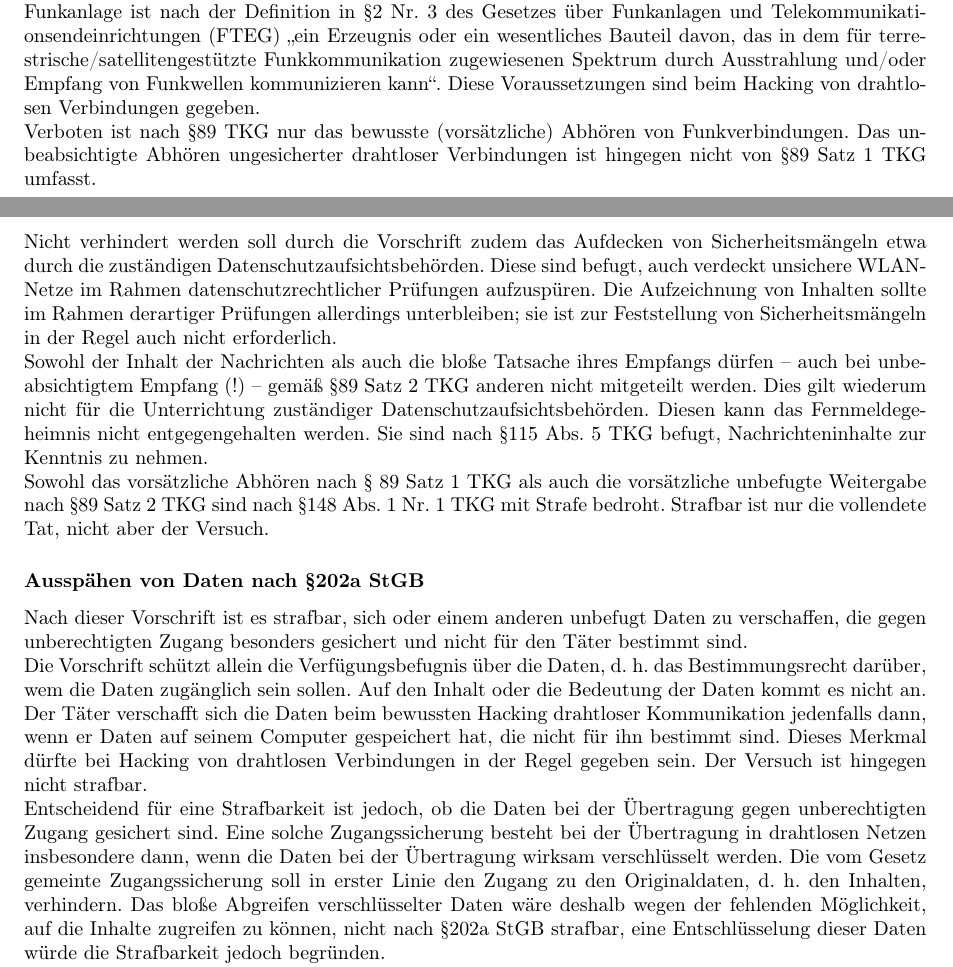
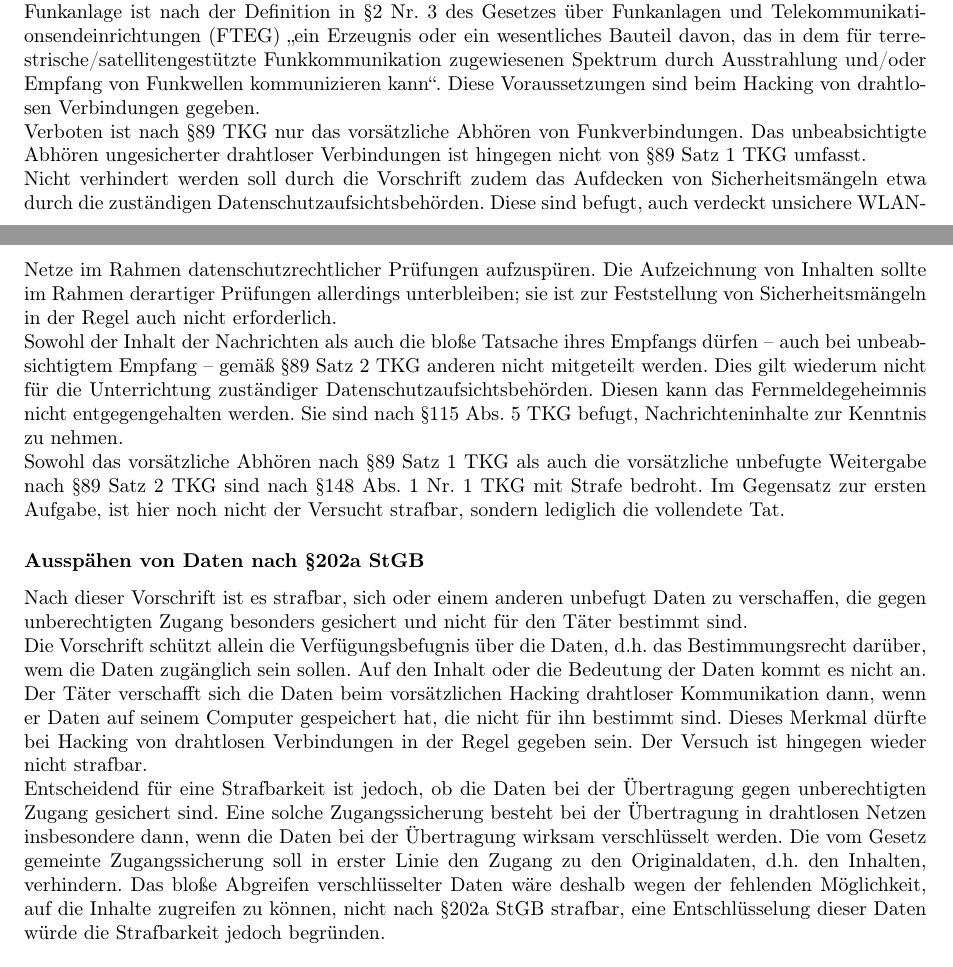
Before and after one commit to doctordebug/Hackerpraktikum, a LaTeX document (Aufgabe_1/Ausarbeitung.tex): two parts of pages 6 and 7 of 7, joined at a grey line, cut so that both start at the same text. Compiled offline with pdfLaTeX.

Commit message:
last part

```diff
--- a/Aufgabe_1/Ausarbeitung.tex
+++ b/Aufgabe_1/Ausarbeitung.tex
@@ -155,29 +156,26 @@ Die Vorschrift verbietet das Abhören von Nachrichten mit einer Funkanlage, wenn
 
 Unter einer \glqq Nachricht\grqq \ ist nicht nur die an einen menschlichen Empfänger gerichtete Kommunikation zu verstehen. Auch auf den Informationsinhalt kommt es nicht an. Als Nachricht im Sinne dieser Vorschrift ist vielmehr jede Übermittlung von Signalen auch zwischen Computern ohne direkte menschliche Mitwirkung anzusehen.
 
-%TODO
-Funkanlage ist nach der Definition in §2 Nr. 3 des Gesetzes über Funkanlagen und Telekommunikationsendeinrichtungen (FTEG) „ein Erzeugnis oder ein wesentliches Bauteil davon, das in dem für terrestrische/satellitengestützte Funkkommunikation zugewiesenen Spektrum durch Ausstrahlung und/oder Empfang von Funkwellen kommunizieren kann“. Diese Voraussetzungen sind beim Hacking von drahtlosen Verbindungen gegeben.
+Funkanlage ist nach der Definition in §2 Nr. 3 des Gesetzes über Funkanlagen und Telekommunikationsendeinrichtungen (FTEG) \glqq ein Erzeugnis oder ein wesentliches Bauteil davon, das in dem für terrestrische/satellitengestützte Funkkommunikation zugewiesenen Spektrum durch Ausstrahlung und/oder Empfang von Funkwellen kommunizieren kann\grqq. Diese Voraussetzungen sind beim Hacking von drahtlosen Verbindungen gegeben.
 
-Verboten ist nach §89 TKG nur das bewusste (vorsätzliche) Abhören von Funkverbindungen. Das unbeabsichtigte Abhören ungesicherter drahtloser Verbindungen ist hingegen nicht von §89 Satz 1 TKG umfasst.
+Verboten ist nach §89 TKG nur das vorsätzliche Abhören von Funkverbindungen. Das unbeabsichtigte Abhören ungesicherter drahtloser Verbindungen ist hingegen nicht von §89 Satz 1 TKG umfasst.
 
 Nicht verhindert werden soll durch die Vorschrift zudem das Aufdecken von Sicherheitsmängeln etwa durch die zuständigen Datenschutzaufsichtsbehörden. Diese sind befugt, auch verdeckt unsichere WLAN-Netze im Rahmen datenschutzrechtlicher Prüfungen aufzuspüren. Die Aufzeichnung von Inhalten sollte im Rahmen derartiger Prüfungen allerdings unterbleiben; sie ist zur Feststellung von Sicherheitsmängeln in der Regel auch nicht erforderlich.
 
-Sowohl der Inhalt der Nachrichten als auch die bloße Tatsache ihres Empfangs dürfen – auch bei unbeabsichtigtem Empfang (!) – gemäß §89 Satz 2 TKG anderen nicht mitgeteilt werden. Dies gilt wiederum nicht für die Unterrichtung zuständiger Datenschutzaufsichtsbehörden. Diesen kann das Fernmeldegeheimnis nicht entgegengehalten werden. Sie sind nach §115 Abs. 5 TKG befugt, Nachrichteninhalte zur Kenntnis zu nehmen.
+Sowohl der Inhalt der Nachrichten als auch die bloße Tatsache ihres Empfangs dürfen – auch bei unbeabsichtigtem Empfang – gemäß §89 Satz 2 TKG anderen nicht mitgeteilt werden. Dies gilt wiederum nicht für die Unterrichtung zuständiger Datenschutzaufsichtsbehörden. Diesen kann das Fernmeldegeheimnis nicht entgegengehalten werden. Sie sind nach §115 Abs. 5 TKG befugt, Nachrichteninhalte zur Kenntnis zu nehmen.
 
-Sowohl das vorsätzliche Abhören nach § 89 Satz 1 TKG als auch die vorsätzliche unbefugte Weitergabe nach §89 Satz 2 TKG sind nach §148 Abs. 1 Nr. 1 TKG mit Strafe bedroht. Strafbar ist nur die vollendete Tat, nicht aber der Versuch.
+Sowohl das vorsätzliche Abhören nach §89 Satz 1 TKG als auch die vorsätzliche unbefugte Weitergabe nach §89 Satz 2 TKG sind nach §148 Abs. 1 Nr. 1 TKG mit Strafe bedroht. Im Gegensatz zur ersten Aufgabe, ist hier noch nicht der Versucht strafbar, sondern lediglich die vollendete Tat.
 
 \subsubsection*{Ausspähen von Daten nach §202a StGB}
 Nach dieser Vorschrift ist es strafbar, sich oder einem anderen unbefugt Daten zu verschaffen, die gegen unberechtigten Zugang besonders gesichert und nicht für den Täter bestimmt sind.
 
-Die Vorschrift schützt allein die Verfügungsbefugnis über die Daten, d. h. das Bestimmungsrecht darüber, wem die Daten zugänglich sein sollen. Auf den Inhalt oder die Bedeutung der Daten kommt es nicht an.
+Die Vorschrift schützt allein die Verfügungsbefugnis über die Daten, d.h. das Bestimmungsrecht darüber, wem die Daten zugänglich sein sollen. Auf den Inhalt oder die Bedeutung der Daten kommt es nicht an.
 
-Der Täter verschafft sich die Daten beim bewussten Hacking drahtloser Kommunikation jedenfalls dann, wenn er Daten auf seinem Computer gespeichert hat, die nicht für ihn bestimmt sind. Dieses Merkmal dürfte bei Hacking von drahtlosen Verbindungen in der Regel gegeben sein. Der Versuch ist hingegen nicht strafbar.
+Der Täter verschafft sich die Daten beim vorsätzlichen Hacking drahtloser Kommunikation dann, wenn er Daten auf seinem Computer gespeichert hat, die nicht für ihn bestimmt sind. Dieses Merkmal dürfte bei Hacking von drahtlosen Verbindungen in der Regel gegeben sein. Der Versuch ist hingegen wieder nicht strafbar.
 
-Entscheidend für eine Strafbarkeit ist jedoch, ob die Daten bei der Übertragung gegen unberechtigten Zugang gesichert sind. Eine solche Zugangssicherung besteht bei der Übertragung in drahtlosen Netzen insbesondere dann, wenn die Daten bei der Übertragung wirksam verschlüsselt werden. Die vom Gesetz gemeinte Zugangssicherung soll in erster Linie den Zugang zu den Originaldaten, d. h. den Inhalten, verhindern. Das bloße Abgreifen verschlüsselter Daten wäre deshalb wegen der fehlenden Möglichkeit, auf die Inhalte zugreifen zu können, nicht nach §202a StGB strafbar, eine Entschlüsselung dieser Daten würde die Strafbarkeit jedoch begründen.
+Entscheidend für eine Strafbarkeit ist jedoch, ob die Daten bei der Übertragung gegen unberechtigten Zugang gesichert sind. Eine solche Zugangssicherung besteht bei der Übertragung in drahtlosen Netzen insbesondere dann, wenn die Daten bei der Übertragung wirksam verschlüsselt werden. Die vom Gesetz gemeinte Zugangssicherung soll in erster Linie den Zugang zu den Originaldaten, d.h. den Inhalten, verhindern. Das bloße Abgreifen verschlüsselter Daten wäre deshalb wegen der fehlenden Möglichkeit, auf die Inhalte zugreifen zu können, nicht nach §202a StGB strafbar, eine Entschlüsselung dieser Daten würde die Strafbarkeit jedoch begründen.
 
 Nicht gegen unberechtigten Zugang gesichert ist die Datenübertragung insbesondere dann, wenn die Sperren ohne größeren Aufwand überwunden werden können. Werden keine besonderen Sicherungssysteme, d. h. vor allem Verschlüsselungsverfahren, verwendet oder sind diese zum Zeitpunkt ihrer Einrichtung bekanntermaßen und objektiv völlig ungeeignet, ist keine besondere Sicherung gegen unberechtigten Zugang gegeben. Eine Strafbarkeit nach §202a StGB wäre in diesen Fällen zumindest fraglich.
 
-Eine Strafverfolgung ist gemäß §205 StGB nur auf Antrag des Verletzten möglich.
-
-Unabhängig von der Frage der Strafbarkeit werden die Anbieter selbstverständlich nicht ihrer Pflichten enthoben, die erforderlichen technischen und organisatorischen Maßnahmen zum Datenschutz zu treffen und so erfolgreiche unbefugte Zugriffe auf die übertragenen Daten zu verhindern.
+Eine Strafverfolgung ist gemäß §205 StGB nur auf Antrag des Verletzten möglich. Unabhängig von der Frage der Strafbarkeit werden die Anbieter selbstverständlich nicht ihrer Pflichten enthoben, die erforderlichen technischen und organisatorischen Maßnahmen zum Datenschutz zu treffen und so erfolgreiche unbefugte Zugriffe auf die übertragenen Daten zu verhindern.
 \end{document}
```
Also changed, not shown: Aufgabe_1/Ausarbeitung.tex (1 more changed lines).
